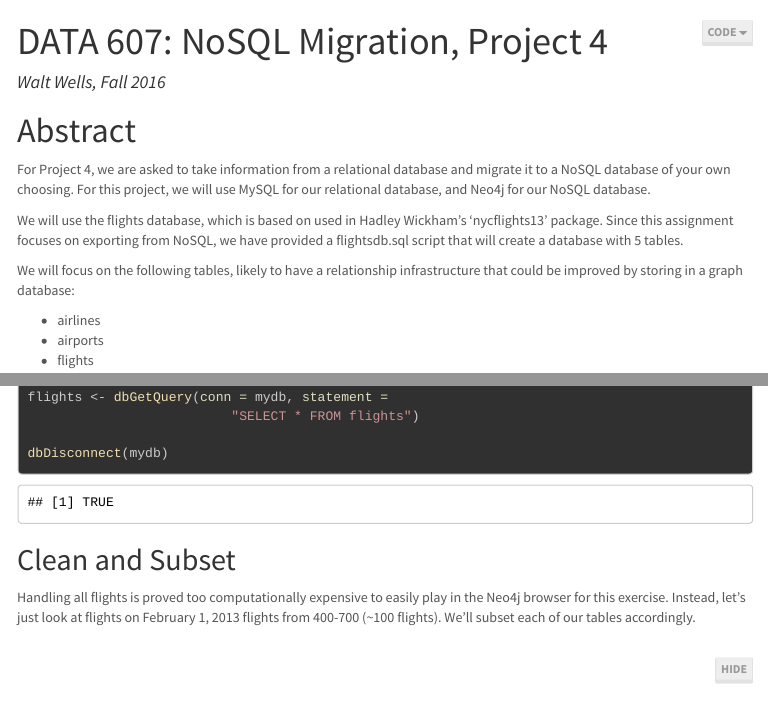
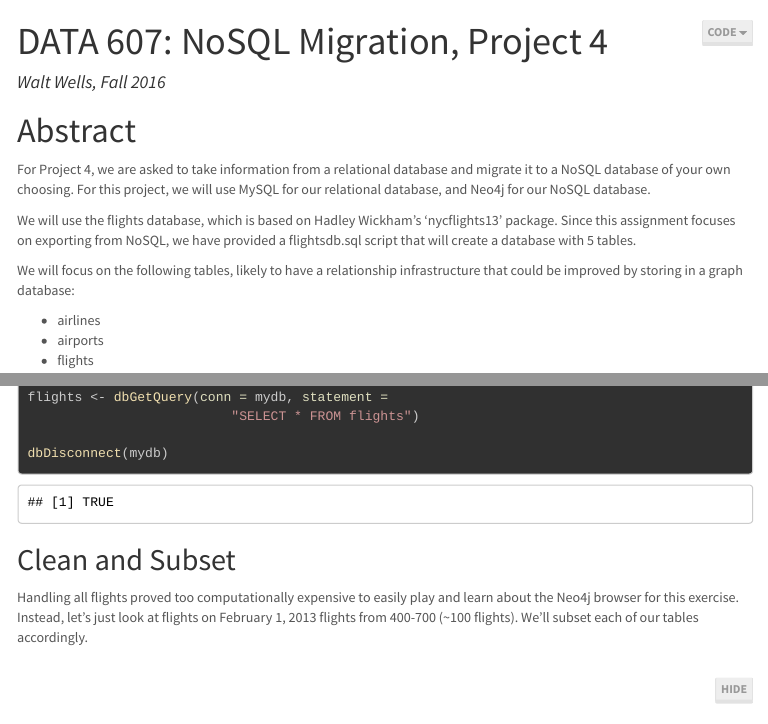
Before and after one commit to wwells/CUNY_DATA_607, an R Markdown document (Project4/wwProject4.Rmd): the page in a window 1100 px wide, from its top, and a second part further down, joined at a grey line. The pictures show the output file Project4/wwProject4.html that the author committed with the source, opened offline; menus at the side of the page are left out; long lines of code are wrapped.

Commit message:
feat(P4): fin2

````diff
--- a/Project4/wwProject4.Rmd
+++ b/Project4/wwProject4.Rmd
@@ -19,7 +19,7 @@ knitr::opts_chunk$set(echo = TRUE)
 
 For Project 4, we are asked to take information from a relational database and migrate it to a NoSQL database of your own choosing.   For this project, we will use MySQL for our relational database, and Neo4j for our NoSQL database.
 
-We will use the flights database, which is based on used in Hadley Wickham's 'nycflights13' package.    Since this assignment focuses on exporting from NoSQL, we have provided a flightsdb.sql script that will create a database with 5 tables.
+We will use the flights database, which is based on Hadley Wickham's 'nycflights13' package.    Since this assignment focuses on exporting from NoSQL, we have provided a flightsdb.sql script that will create a database with 5 tables.
 
 We will focus on the following tables, likely to have a relationship infrastructure that could be improved by storing in a graph database:
 
@@ -67,7 +67,7 @@ dbDisconnect(mydb)
 
 ## Clean and Subset
 
-Handling all flights is proved too computationally expensive to easily play in the Neo4j browser for this exercise.   Instead, let's just look at flights on February 1, 2013 flights from 400-700 (~100 flights).   We'll subset each of our tables accordingly.
+Handling all flights proved too computationally expensive to easily play and learn about the Neo4j browser for this exercise.   Instead, let's just look at flights on February 1, 2013 flights from 400-700 (~100 flights).   We'll subset each of our tables accordingly.
 
 ```{r}
 #subset ~ 100 flights
````
Also changed, not shown: Project4/wwProject4.html.
